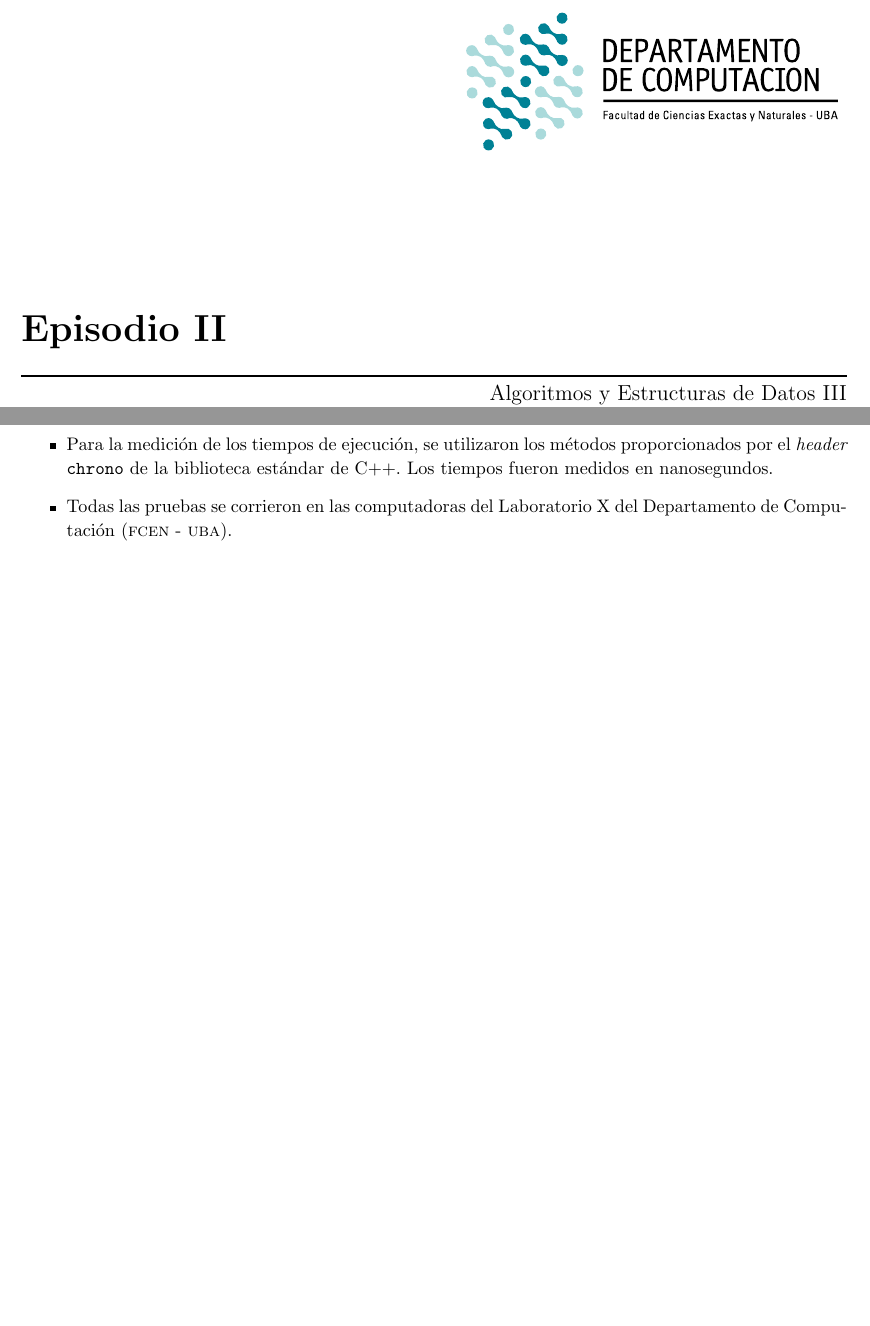
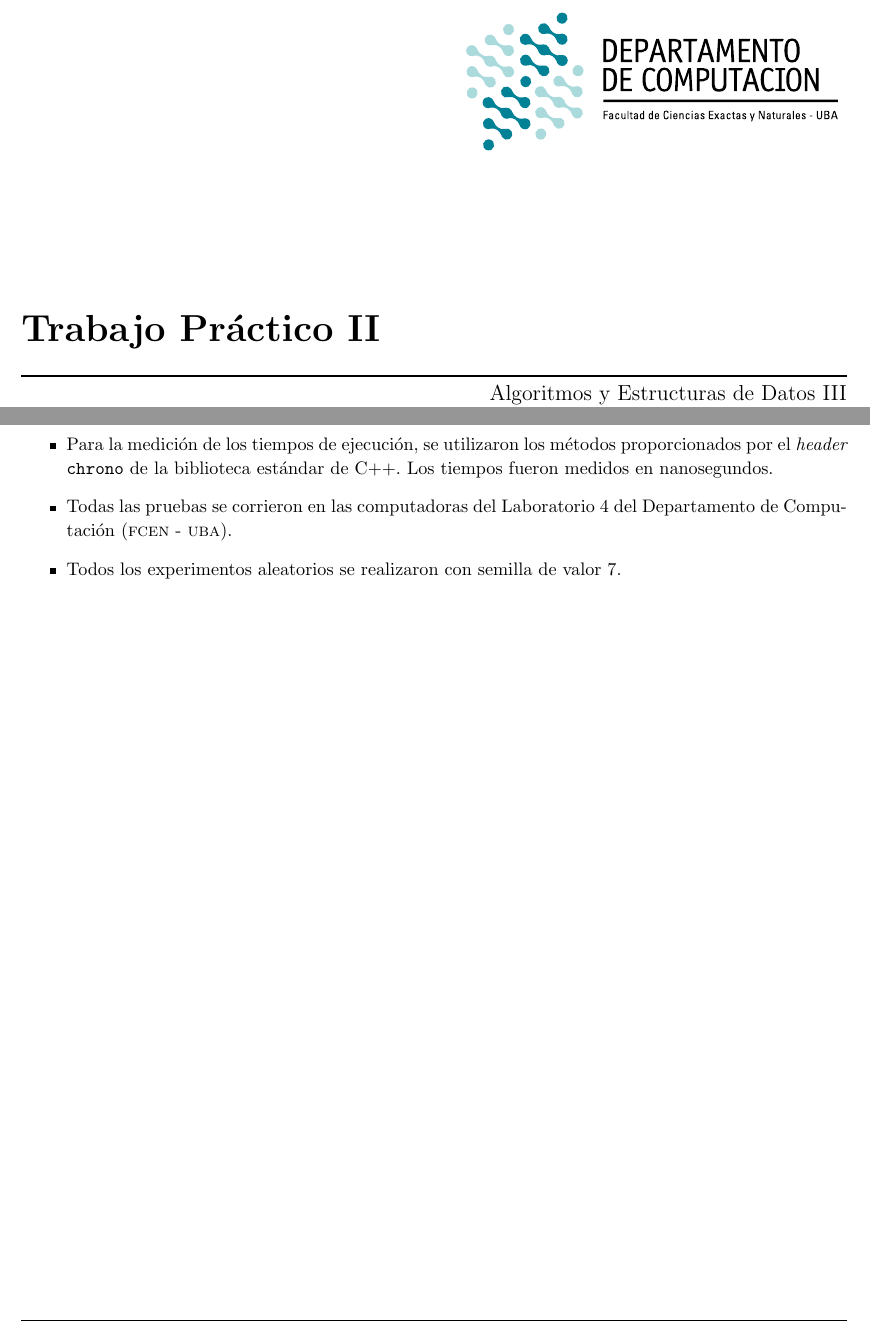
Before and after one commit to francofrizzo/aed3-tp2, a LaTeX document (latex/informe.tex, which reads latex/intro.tex): two parts of pages 1 and 3 of 31, joined at a grey line, cut at the place of the change, the shorter picture padded with empty space. Compiled offline with pdfLaTeX.

Commit message:
Add seed value used in description

```diff
--- a/latex/informe.tex
+++ b/latex/informe.tex
@@ -87,7 +87,7 @@
 \begin{document}
 \materia{Algoritmos y Estructuras de Datos III}
 \submateria{Primer Cuatrimestre de 2016}
-\titulo{Episodio II}
+\titulo{Trabajo Práctico II}
 %\subtitulo{Grupo: }
 \integrante{Franco Frizzo}{013/14}{francofrizzo@gmail.com}
 \integrante{Iván Pondal}{078/14}{ivan.pondal@gmail.com}
--- a/latex/intro.tex
+++ b/latex/intro.tex
@@ -26,6 +26,7 @@
     \item Para la medición de los tiempos de ejecución, se utilizaron los
     métodos proporcionados por el \emph{header} \texttt{chrono} de la
     biblioteca estándar de C++. Los tiempos fueron medidos en nanosegundos.
-    \item Todas las pruebas se corrieron en las computadoras del Laboratorio X
+    \item Todas las pruebas se corrieron en las computadoras del Laboratorio 4
     del Departamento de Computación (\acr{fcen} - \acr{uba}).
+    \item Todos los experimentos aleatorios se realizaron con semilla de valor 7.
     \end{itemize}
```
